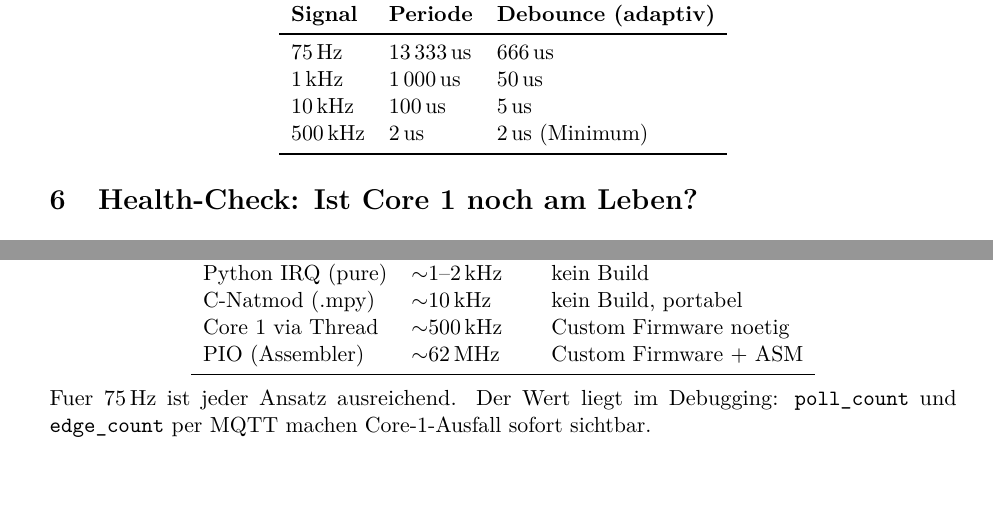
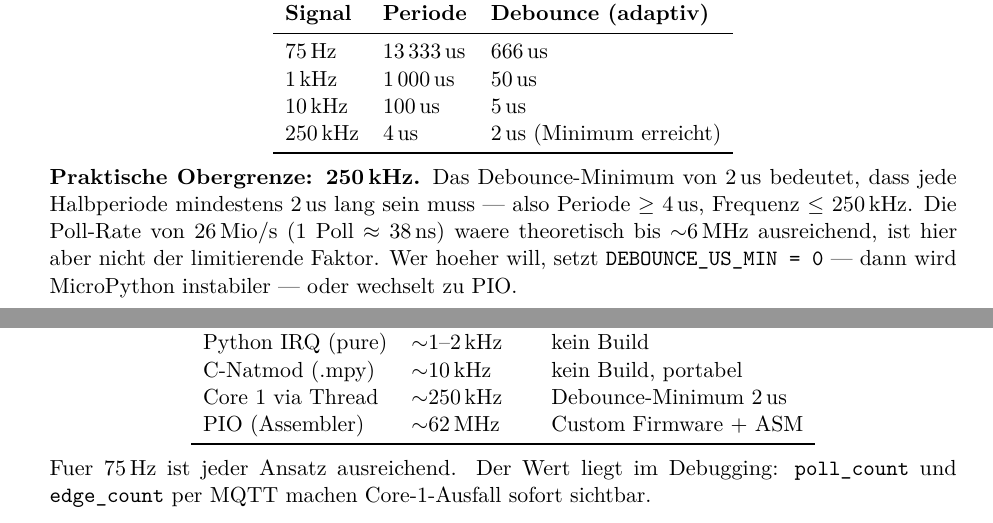
Before and after one commit to gerontec/wilo_pwm, a LaTeX document (artikel2_make.tex): two parts of pages 3 and 5 of 5, joined at a grey line, cut so that both start at the same text. Compiled offline with pdfLaTeX.

Commit message:
artikel2: max 250kHz korrekt begruendet (Debounce-Minimum 2us)
Co-Authored-By: Claude Sonnet 4.6 <noreply@anthropic.com>

```diff
--- a/artikel2_make.tex
+++ b/artikel2_make.tex
@@ -229,10 +229,19 @@ per MQTT als \texttt{C1\_deb\_us} publiziert:
 75\,Hz    & 13\,333\,us & 666\,us \\
 1\,kHz    & 1\,000\,us  & 50\,us \\
 10\,kHz   & 100\,us     & 5\,us \\
-500\,kHz  & 2\,us       & 2\,us (Minimum) \\
+250\,kHz  & 4\,us       & 2\,us (Minimum erreicht) \\
 \bottomrule
 \end{tabular}
 \end{center}
+
+\textbf{Praktische Obergrenze: 250\,kHz.}
+Das Debounce-Minimum von 2\,us bedeutet, dass jede Halbperiode
+mindestens 2\,us lang sein muss --- also Periode $\geq$ 4\,us,
+Frequenz $\leq$ 250\,kHz.
+Die Poll-Rate von 26\,Mio/s (1 Poll $\approx$ 38\,ns) waere theoretisch
+bis $\sim$6\,MHz ausreichend, ist hier aber nicht der limitierende Faktor.
+Wer hoeher will, setzt \texttt{DEBOUNCE\_US\_MIN = 0} ---
+dann wird MicroPython instabiler --- oder wechselt zu PIO.
 
 % -----------------------------------------------------------------------
 \section{Health-Check: Ist Core 1 noch am Leben?}
@@ -318,7 +327,7 @@ neu deployen.
 \midrule
 Python IRQ (pure)   & $\sim$1--2\,kHz  & kein Build \\
 C-Natmod (.mpy)     & $\sim$10\,kHz    & kein Build, portabel \\
-Core 1 via Thread   & $\sim$500\,kHz   & Custom Firmware noetig \\
+Core 1 via Thread   & $\sim$250\,kHz   & Debounce-Minimum 2\,us \\
 PIO (Assembler)     & $\sim$62\,MHz    & Custom Firmware + ASM \\
 \bottomrule
 \end{tabular}
```
Also changed, not shown: artikel2_make.pdf.
